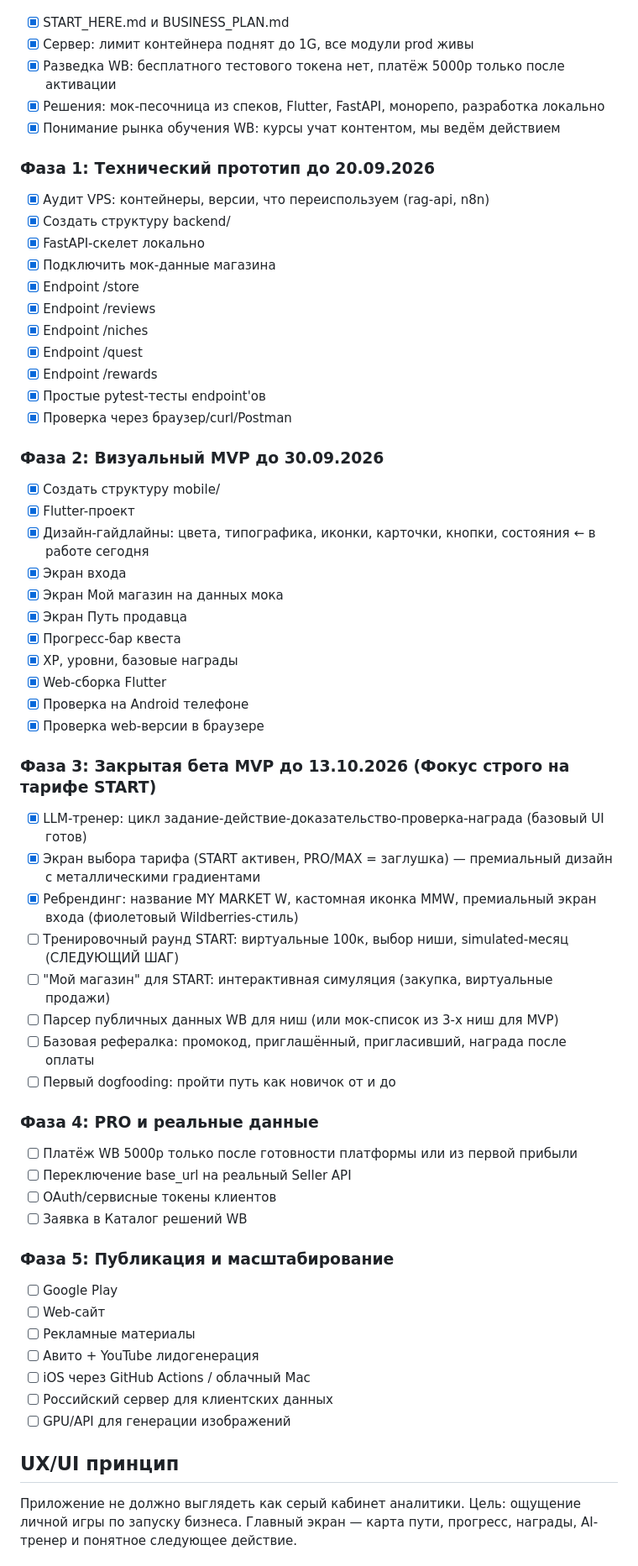
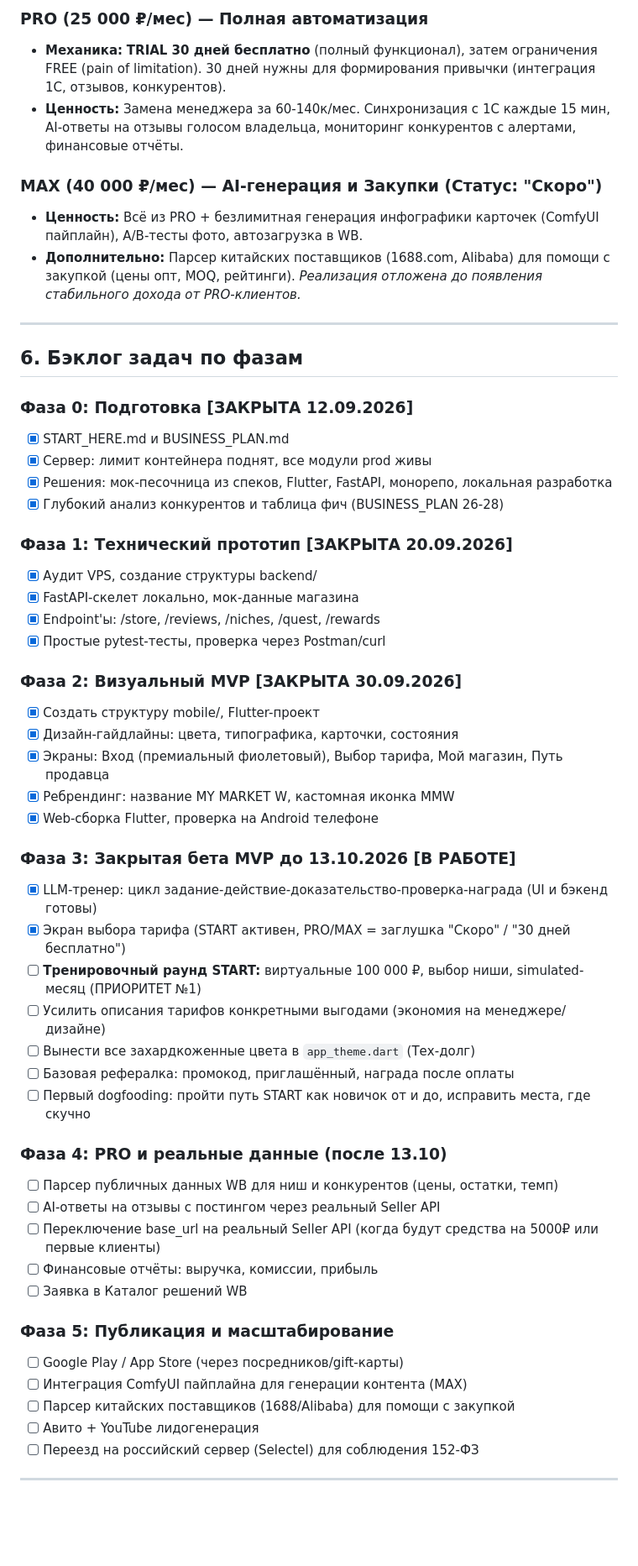
Before and after one commit to SergIS777/marketplace-intel, a Markdown page: START_HERE.md, the part around one of its changes. Shown at 84% size. Drawn GitHub-style; blank space fills up the shorter version.

Commit message:
docs: update START_HERE.md with comprehensive roadmap, tariff strategy, and Phase 3 priorities up to 13.10.2026

```diff
--- a/START_HERE.md
+++ b/START_HERE.md
@@ -41,62 +44,56 @@ AI-консультант + аналитика + автоматизация + и
+### PRO (25 000 ₽/мес) — Полная автоматизация
+- **Механика:** **TRIAL 30 дней бесплатно** (полный функционал), затем ограничения FREE (pain of limitation). 30 дней нужны для формирования привычки (интеграция 1С, отзывов, конкурентов).
+- **Ценность:** Замена менеджера за 60-140к/мес. Синхронизация с 1С каждые 15 мин, AI-ответы на отзывы голосом владельца, мониторинг конкурентов с алертами, финансовые отчёты.
+
+### MAX (40 000 ₽/мес) — AI-генерация и Закупки (Статус: "Скоро")
+- **Ценность:** Всё из PRO + безлимитная генерация инфографики карточек (ComfyUI пайплайн), A/B-тесты фото, автозагрузка в WB.
+- **Дополнительно:** Парсер китайских поставщиков (1688.com, Alibaba) для помощи с закупкой (цены опт, MOQ, рейтинги). *Реализация отложена до появления стабильного дохода от PRO-клиентов.*
+
+---
+
+## 6. Бэклог задач по фазам
+
+### Фаза 0: Подготовка [ЗАКРЫТА 12.09.2026]
 - [x] START_HERE.md и BUSINESS_PLAN.md
-- [x] Сервер: лимит контейнера поднят до 1G, все модули prod живы
-- [x] Разведка WB: бесплатного тестового токена нет, платёж 5000р только после активации
-- [x] Решения: мок-песочница из спеков, Flutter, FastAPI, монорепо, разработка локально
-- [x] Понимание рынка обучения WB: курсы учат контентом, мы ведём действием
+- [x] Сервер: лимит контейнера поднят, все модули prod живы
+- [x] Решения: мок-песочница из спеков, Flutter, FastAPI, монорепо, локальная разработка
+- [x] Глубокий анализ конкурентов и таблица фич (BUSINESS_PLAN 26-28)
 
-### Фаза 1: Технический прототип до 20.09.2026
-- [x] Аудит VPS: контейнеры, версии, что переиспользуем (rag-api, n8n)
-- [x] Создать структуру backend/
-- [x] FastAPI-скелет локально
-- [x] Подключить мок-данные магазина
-- [x] Endpoint /store
-- [x] Endpoint /reviews
-- [x] Endpoint /niches
-- [x] Endpoint /quest
-- [x] Endpoint /rewards
-- [x] Простые pytest-тесты endpoint'ов
-- [x] Проверка через браузер/curl/Postman
+### Фаза 1: Технический прототип [ЗАКРЫТА 20.09.2026]
+- [x] Аудит VPS, создание структуры backend/
+- [x] FastAPI-скелет локально, мок-данные магазина
+- [x] Endpoint'ы: /store, /reviews, /niches, /quest, /rewards
+- [x] Простые pytest-тесты, проверка через Postman/curl
 
-### Фаза 2: Визуальный MVP до 30.09.2026
-- [x] Создать структуру mobile/
-- [x] Flutter-проект
-- [x] Дизайн-гайдлайны: цвета, типографика, иконки, карточки, кнопки, состояния   ← в работе сегодня
-- [x] Экран входа
-- [x] Экран Мой магазин на данных мока
-- [x] Экран Путь продавца
-- [x] Прогресс-бар квеста
-- [x] XP, уровни, базовые награды
-- [x] Web-сборка Flutter
-- [x] Проверка на Android телефоне
-- [x] Проверка web-версии в браузере
+### Фаза 2: Визуальный MVP [ЗАКРЫТА 30.09.2026]
+- [x] Создать структуру mobile/, Flutter-проект
+- [x] Дизайн-гайдлайны: цвета, типографика, карточки, состояния
+- [x] Экраны: Вход (премиальный фиолетовый), Выбор тарифа, Мой магазин, Путь продавца
+- [x] Ребрендинг: название MY MARKET W, кастомная иконка MMW
+- [x] Web-сборка Flutter, проверка на Android телефоне
 
-### Фаза 3: Закрытая бета MVP до 13.10.2026 (Фокус строго на тарифе START)
-- [x] LLM-тренер: цикл задание-действие-доказательство-проверка-награда (базовый UI готов)
-- [x] Экран выбора тарифа (START активен, PRO/MAX = заглушка) — премиальный дизайн с металлическими градиентами
-- [x] Ребрендинг: название MY MARKET W, кастомная иконка MMW, премиальный экран входа (фиолетовый Wildberries-стиль)
-- [ ] Тренировочный раунд START: виртуальные 100к, выбор ниши, simulated-месяц (СЛЕДУЮЩИЙ ШАГ)
-- [ ] "Мой магазин" для START: интерактивная симуляция (закупка, виртуальные продажи)
-- [ ] Парсер публичных данных WB для ниш (или мок-список из 3-х ниш для MVP)
-- [ ] Базовая рефералка: промокод, приглашённый, пригласивший, награда после оплаты
-- [ ] Первый dogfooding: пройти путь как новичок от и до
+### Фаза 3: Закрытая бета MVP до 13.10.2026 [В РАБОТЕ]
+- [x] LLM-тренер: цикл задание-действие-доказательство-проверка-награда (UI и бэкенд готовы)
+- [x] Экран выбора тарифа (START активен, PRO/MAX = заглушка "Скоро" / "30 дней бесплатно")
+- [ ] **Тренировочный раунд START:** виртуальные 100 000 ₽, выбор ниши, simulated-месяц (ПРИОРИТЕТ №1)
+- [ ] Усилить описания тарифов конкретными выгодами (экономия на менеджере/дизайне)
+- [ ] Вынести все захардкоженные цвета в `app_theme.dart` (Тех-долг)
+- [ ] Базовая рефералка: промокод, приглашённый, награда после оплаты
+- [ ] Первый dogfooding: пройти путь START как новичок от и до, исправить места, где скучно
 
-### Фаза 4: PRO и реальные данные
-- [ ] Платёж WB 5000р только после готовности платформы или из первой прибыли
-- [ ] Переключение base_url на реальный Seller API
-- [ ] OAuth/сервисные токены клиентов
+### Фаза 4: PRO и реальные данные (после 13.10)
+- [ ] Парсер публичных данных WB для ниш и конкурентов (цены, остатки, темп)
+- [ ] AI-ответы на отзывы с постингом через реальный Seller API
+- [ ] Переключение base_url на реальный Seller API (когда будут средства на 5000₽ или первые клиенты)
+- [ ] Финансовые отчёты: выручка, комиссии, прибыль
 - [ ] Заявка в Каталог решений WB
 
 ### Фаза 5: Публикация и масштабирование
-- [ ] Google Play
-- [ ] Web-сайт
-- [ ] Рекламные материалы
+- [ ] Google Play / App Store (через посредников/gift-карты)
+- [ ] Интеграция ComfyUI пайплайна для генерации контента (MAX)
+- [ ] Парсер китайских поставщиков (1688/Alibaba) для помощи с закупкой
 - [ ] Авито + YouTube лидогенерация
-- [ ] iOS через GitHub Actions / облачный Mac
-- [ ] Российский сервер для клиентских данных
-- [ ] GPU/API для генерации изображений
+- [ ] Переезд на российский сервер (Selectel) для соблюдения 152-ФЗ
 
-## UX/UI принцип
-Приложение не должно выглядеть как серый кабинет аналитики.
-Цель: ощущение личной игры по запуску бизнеса.
-Главный экран — карта пути, прогресс, награды, AI-тренер и понятное следующее действие.
+---
 
```
Also changed, not shown: other parts of START_HERE.md (+58 -58 lines).
